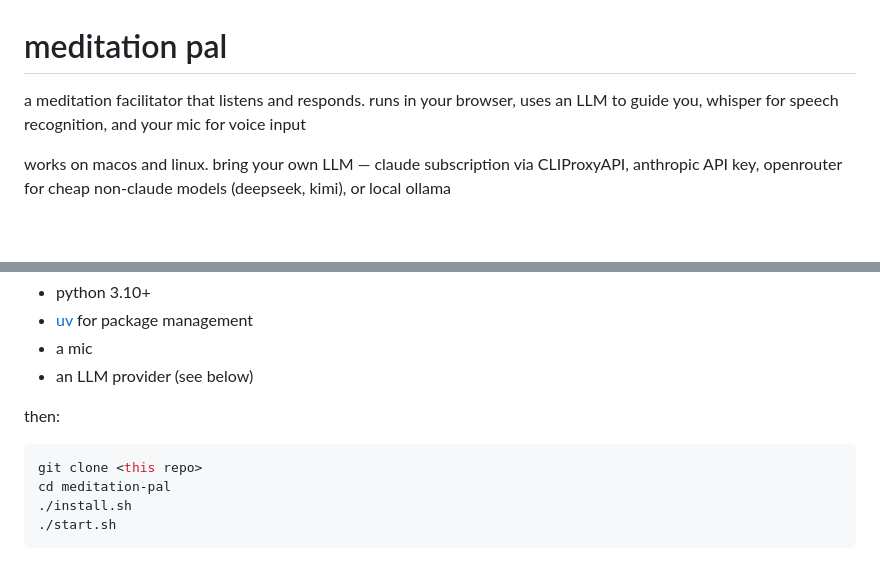
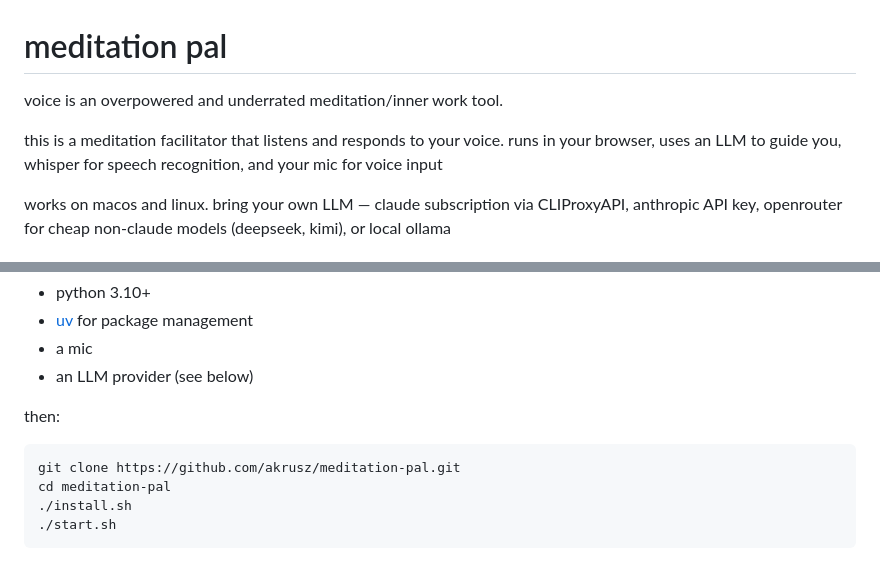
Before and after one commit to akrusz/meditation-pal, a Markdown page: README.md, 2 parts joined by grey strips. Drawn GitHub-style; blank space fills up the shorter version.

````diff
--- a/README.md
+++ b/README.md
@@ -1,6 +1,8 @@
 # meditation pal
 
-a meditation facilitator that listens and responds. runs in your browser, uses an LLM to guide you, whisper for speech recognition, and your mic for voice input
+voice is an overpowered and underrated meditation/inner work tool.
+
+this is a meditation facilitator that listens and responds to your voice. runs in your browser, uses an LLM to guide you, whisper for speech recognition, and your mic for voice input
 
 works on macos and linux. bring your own LLM — claude subscription via CLIProxyAPI, anthropic API key, openrouter for cheap non-claude models (deepseek, kimi), or local ollama
 
@@ -21,7 +23,7 @@ you need:
 then:
 
 ```bash
-git clone <this repo>
+git clone https://github.com/akrusz/meditation-pal.git
 cd meditation-pal
 ./install.sh
 ./start.sh
````
